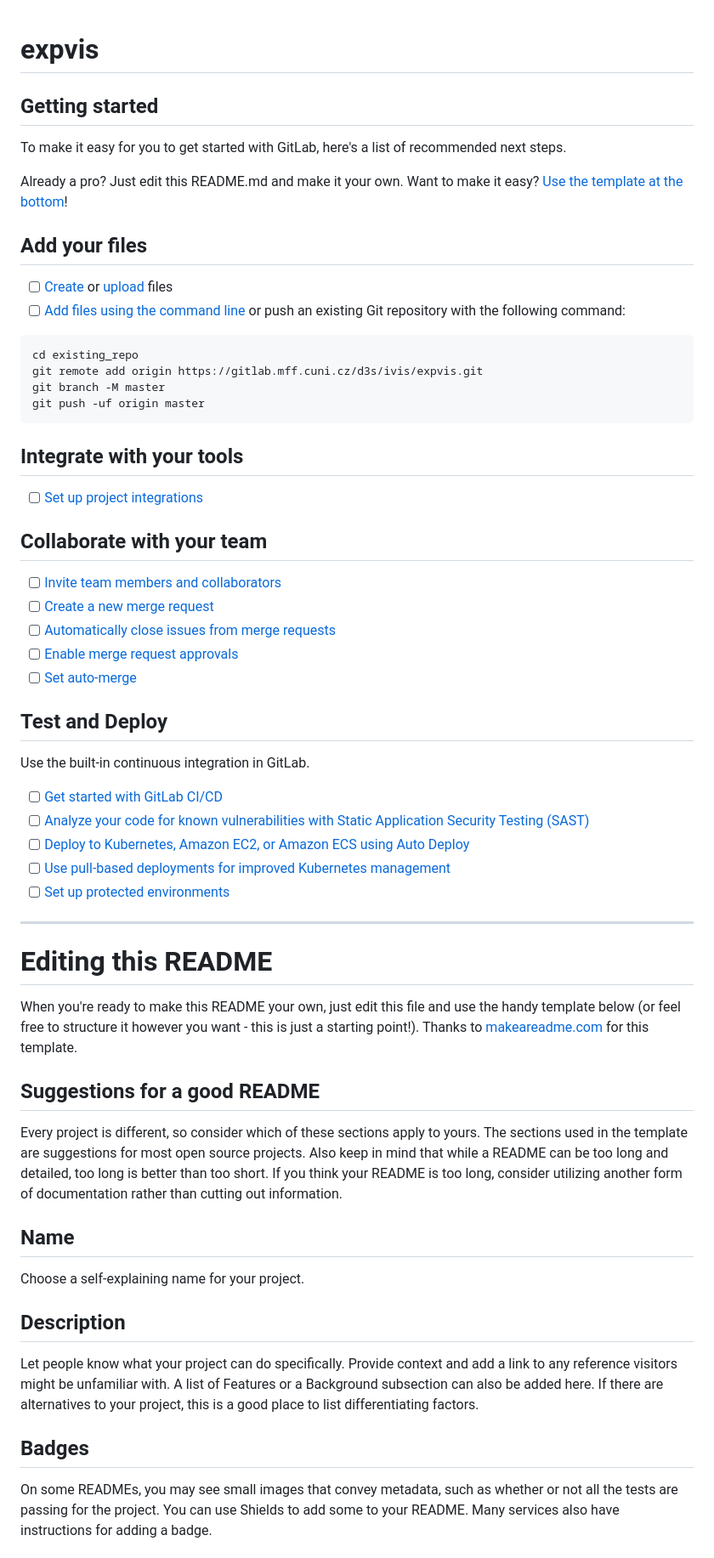
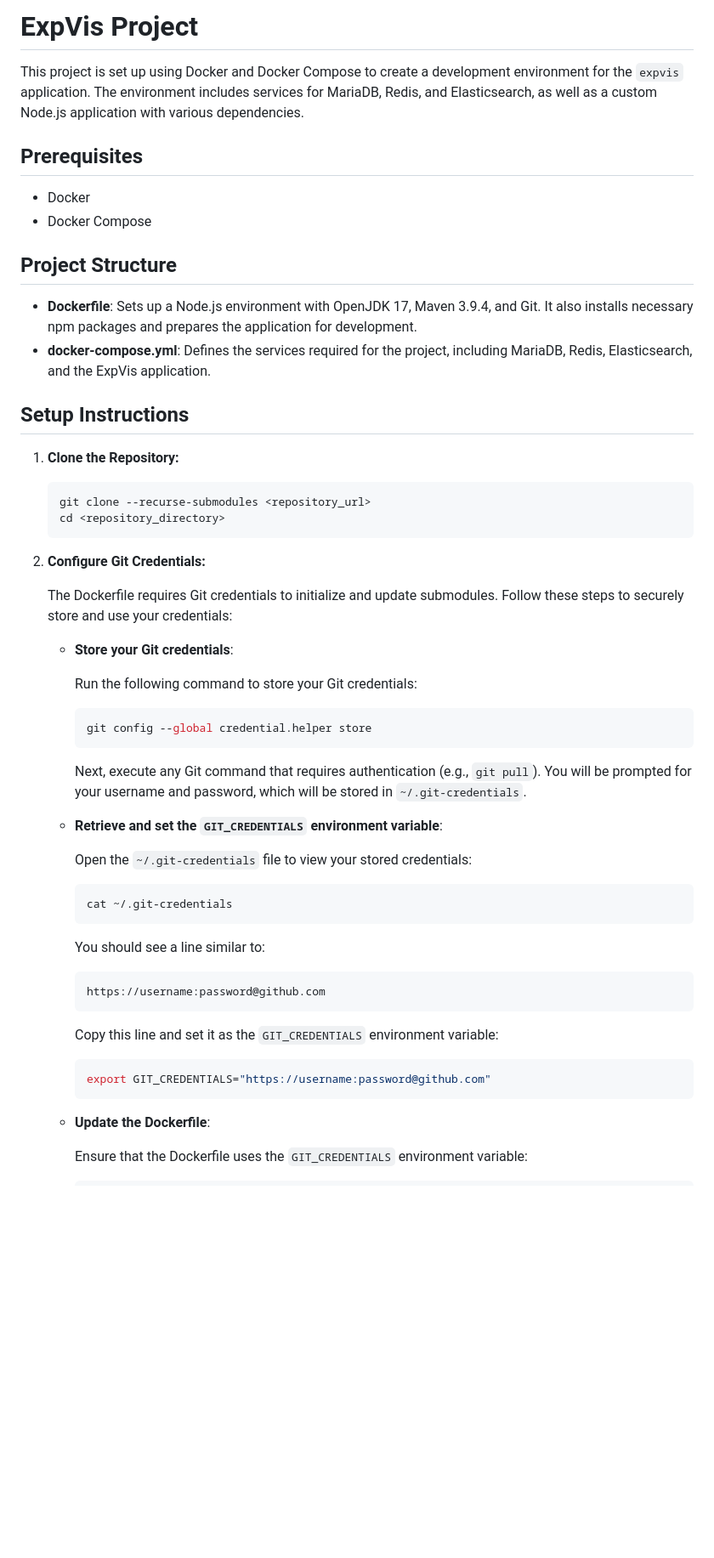
Before and after one commit to extremexp-HORIZON/extremexp-dal, a Markdown page: README.md, the part around one of its changes. Shown at 85% size. Drawn GitHub-style; blank space fills up the shorter version.

````diff
--- a/README.md
+++ b/README.md
@@ -1,63 +1,61 @@
+# ExpVis Project
 
-# expvis
+This project is set up using Docker and Docker Compose to create a development environment for the `expvis` application. The environment includes services for MariaDB, Redis, and Elasticsearch, as well as a custom Node.js application with various dependencies.
 
+## Prerequisites
 
-## Getting started
+- Docker
+- Docker Compose
 
-To make it easy for you to get started with GitLab, here's a list of recommended next steps.
+## Project Structure
 
-Already a pro? Just edit this README.md and make it your own. Want to make it easy? [Use the template at the bottom](#editing-this-readme)!
+- **Dockerfile**: Sets up a Node.js environment with OpenJDK 17, Maven 3.9.4, and Git. It also installs necessary npm packages and prepares the application for development.
+- **docker-compose.yml**: Defines the services required for the project, including MariaDB, Redis, Elasticsearch, and the ExpVis application.
 
-## Add your files
+## Setup Instructions
 
-- [ ] [Create](https://docs.gitlab.com/ee/user/project/repository/web_editor.html#create-a-file) or [upload](https://docs.gitlab.com/ee/user/project/repository/web_editor.html#upload-a-file) files
-- [ ] [Add files using the command line](https://docs.gitlab.com/ee/gitlab-basics/add-file.html#add-a-file-using-the-command-line) or push an existing Git repository with the following command:
+1. **Clone the Repository:**
 
-```
-cd existing_repo
-git remote add origin https://gitlab.mff.cuni.cz/d3s/ivis/expvis.git
-git branch -M master
-git push -uf origin master
-```
+   ```bash
+   git clone --recurse-submodules <repository_url>
+   cd <repository_directory>
+   ```
 
-## Integrate with your tools
+2. **Configure Git Credentials:**
 
-- [ ] [Set up project integrations](https://gitlab.mff.cuni.cz/d3s/ivis/expvis/-/settings/integrations)
+   The Dockerfile requires Git credentials to initialize and update submodules. Follow these steps to securely store and use your credentials:
 
-## Collaborate with your team
+   - **Store your Git credentials**:
 
-- [ ] [Invite team members and collaborators](https://docs.gitlab.com/ee/user/project/members/)
-- [ ] [Create a new merge request](https://docs.gitlab.com/ee/user/project/merge_requests/creating_merge_requests.html)
-- [ ] [Automatically close issues from merge requests](https://docs.gitlab.com/ee/user/project/issues/managing_issues.html#closing-issues-automatically)
-- [ ] [Enable merge request approvals](https://docs.gitlab.com/ee/user/project/merge_requests/approvals/)
-- [ ] [Set auto-merge](https://docs.gitlab.com/ee/user/project/merge_requests/merge_when_pipeline_succeeds.html)
+     Run the following command to store your Git credentials:
 
-## Test and Deploy
+     ```bash
+     git config --global credential.helper store
+     ```
 
-Use the built-in continuous integration in GitLab.
+     Next, execute any Git command that requires authentication (e.g., `git pull`). You will be prompted for your username and password, which will be stored in `~/.git-credentials`.
 
-- [ ] [Get started with GitLab CI/CD](https://docs.gitlab.com/ee/ci/quick_start/index.html)
-- [ ] [Analyze your code for known vulnerabilities with Static Application Security Testing (SAST)](https://docs.gitlab.com/ee/user/application_security/sast/)
-- [ ] [Deploy to Kubernetes, Amazon EC2, or Amazon ECS using Auto Deploy](https://docs.gitlab.com/ee/topics/autodevops/requirements.html)
-- [ ] [Use pull-based deployments for improved Kubernetes management](https://docs.gitlab.com/ee/user/clusters/agent/)
-- [ ] [Set up protected environments](https://docs.gitlab.com/ee/ci/environments/protected_environments.html)
+   - **Retrieve and set the `GIT_CREDENTIALS` environment variable**:
 
-***
+     Open the `~/.git-credentials` file to view your stored credentials:
 
-# Editing this README
+     ```bash
+     cat ~/.git-credentials
+     ```
 
-When you're ready to make this README your own, just edit this file and use the handy template below (or feel free to structure it however you want - this is just a starting point!). Thanks to [makeareadme.com](https://www.makeareadme.com/) for this template.
+     You should see a line similar to:
 
-## Suggestions for a good README
+     ```
+     https://username:password@github.com
+     ```
 
-Every project is different, so consider which of these sections apply to yours. The sections used in the template are suggestions for most open source projects. Also keep in mind that while a README can be too long and detailed, too long is better than too short. If you think your README is too long, consider utilizing another form of documentation rather than cutting out information.
+     Copy this line and set it as the `GIT_CREDENTIALS` environment variable:
 
-## Name
-Choose a self-explaining name for your project.
+     ```bash
+     export GIT_CREDENTIALS="https://username:password@github.com"
+     ```
 
-## Description
-Let people know what your project can do specifically. Provide context and add a link to any reference visitors might be unfamiliar with. A list of Features or a Background subsection can also be added here. If there are alternatives to your project, this is a good place to list differentiating factors.
+   - **Update the Dockerfile**:
 
-## Badges
-On some READMEs, you may see small images that convey metadata, such as whether or not all the tests are passing for the project. You can use Shields to add some to your README. Many services also have instructions for adding a badge.
+     Ensure that the Dockerfile uses the `GIT_CREDENTIALS` environment variable:
 
````
Also changed, not shown: other parts of README.md (+89 -20 lines).
